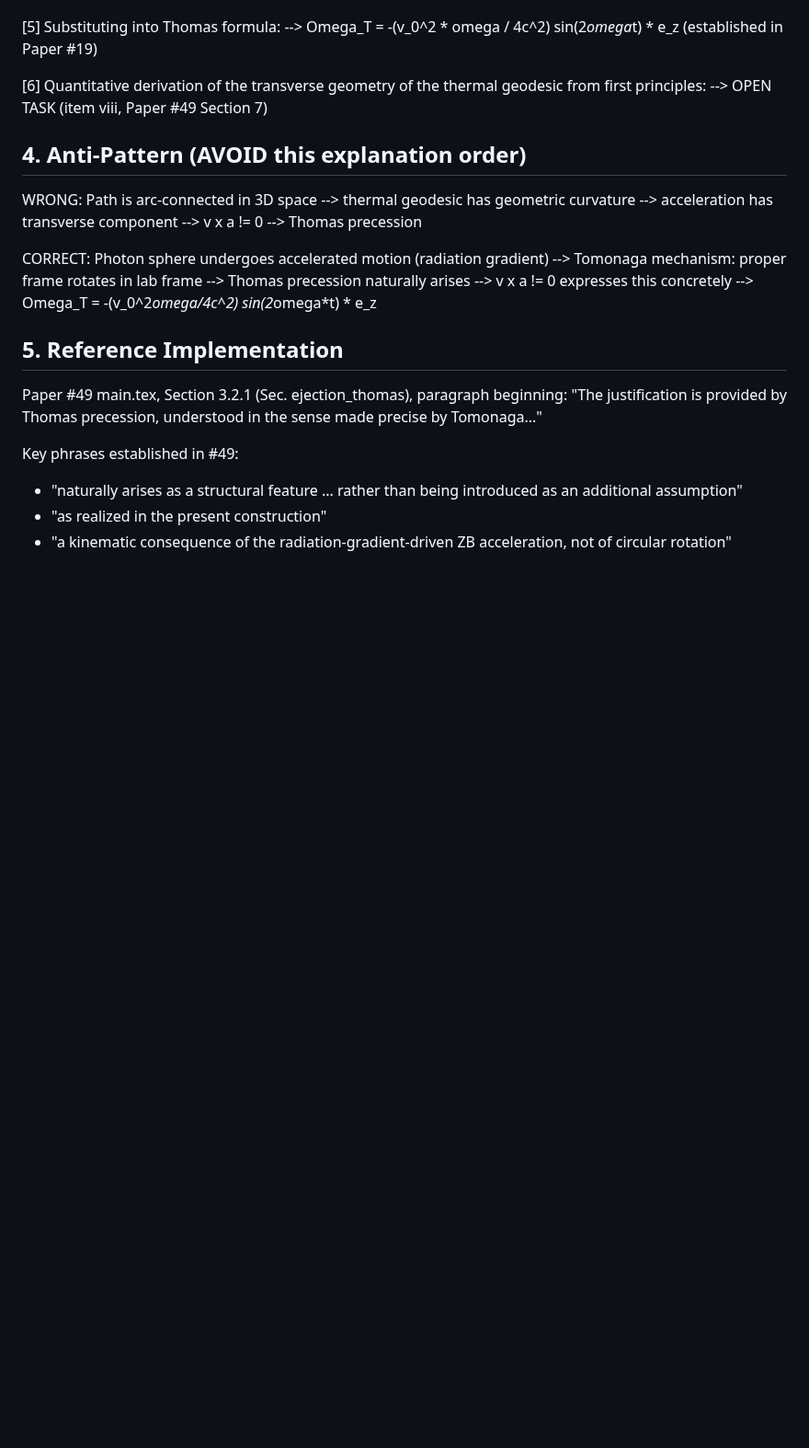
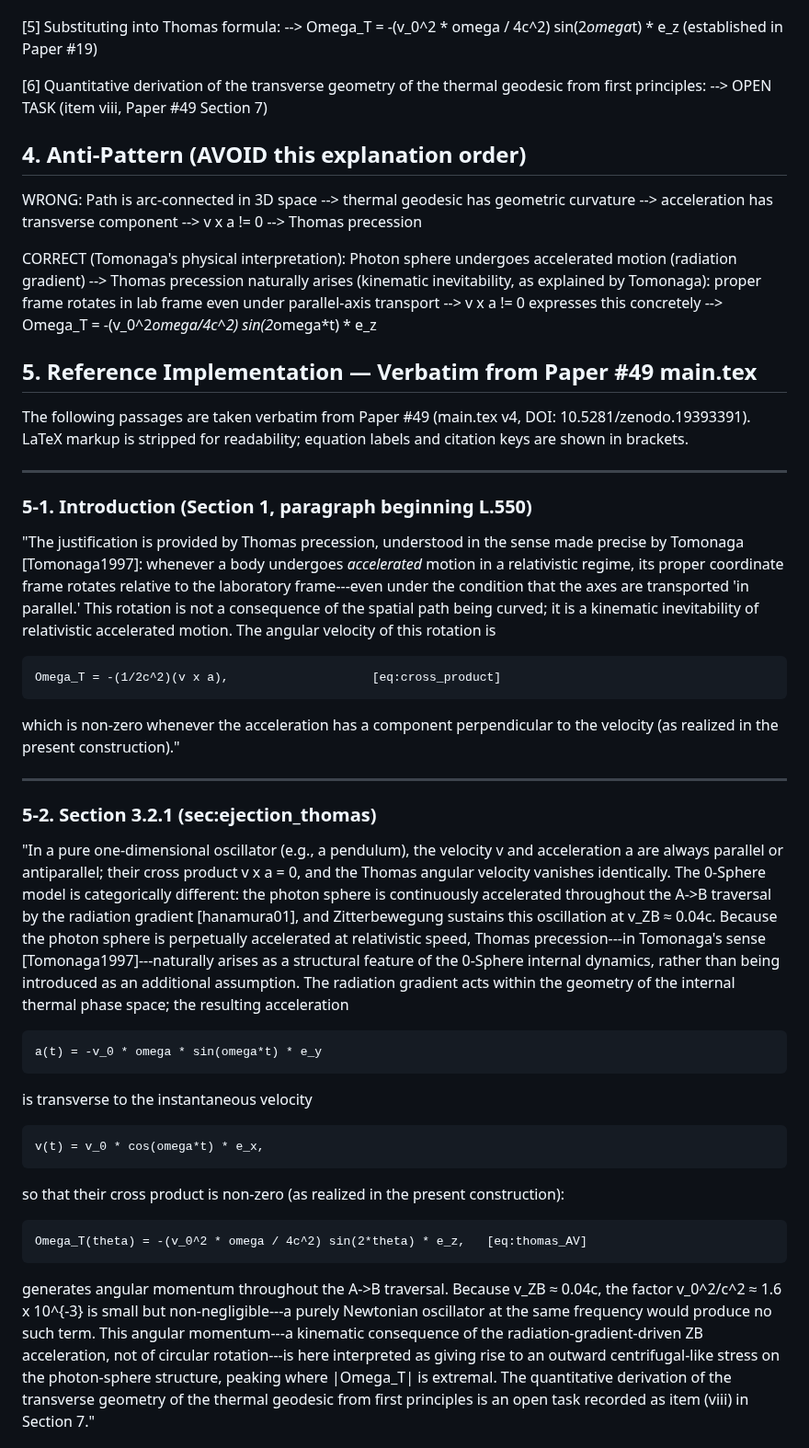
Before and after one commit to HanaTensor/0sm-skills, a Markdown page: tomonaga.md, the part around one of its changes. Shown at 92% size. Drawn GitHub-style; blank space fills up the shorter version.

```diff
--- a/tomonaga.md
+++ b/tomonaga.md
@@ -90,8 +56,7 @@ CORRECT order (as of #49):
         --> Omega_T = -(v_0^2 * omega / 4c^2) sin(2*omega*t) * e_z
             (established in Paper #19)
 
-  [6] Quantitative derivation of the transverse geometry of the
-      thermal geodesic from first principles:
+  [6] Quantitative derivation of the transverse geometry of the thermal geodesic from first principles:
         --> OPEN TASK (item viii, Paper #49 Section 7)
 
 
@@ -104,24 +69,44 @@ CORRECT order (as of #49):
           --> v x a != 0
             --> Thomas precession
 
-  CORRECT:
+  CORRECT (Tomonaga's physical interpretation):
     Photon sphere undergoes accelerated motion (radiation gradient)
-      --> Tomonaga mechanism: proper frame rotates in lab frame
-        --> Thomas precession naturally arises
-          --> v x a != 0 expresses this concretely
-            --> Omega_T = -(v_0^2*omega/4c^2) sin(2*omega*t) * e_z
+      --> Thomas precession naturally arises (kinematic inevitability,
+          as explained by Tomonaga): proper frame rotates in lab frame
+          even under parallel-axis transport
+        --> v x a != 0 expresses this concretely
+          --> Omega_T = -(v_0^2*omega/4c^2) sin(2*omega*t) * e_z
 
 
-## 5. Reference Implementation
+## 5. Reference Implementation — Verbatim from Paper #49 main.tex
 
-Paper #49 main.tex, Section 3.2.1 (Sec. ejection_thomas),
-paragraph beginning:
-  "The justification is provided by Thomas precession,
-   understood in the sense made precise by Tomonaga..."
+The following passages are taken verbatim from Paper #49 (main.tex v4, DOI: 10.5281/zenodo.19393391). LaTeX markup is stripped for readability; equation labels and citation keys are shown in brackets.
 
-Key phrases established in #49:
-  - "naturally arises as a structural feature ... rather than
-     being introduced as an additional assumption"
-  - "as realized in the present construction"
-  - "a kinematic consequence of the radiation-gradient-driven
-     ZB acceleration, not of circular rotation"
+---
+
+### 5-1. Introduction (Section 1, paragraph beginning L.550)
+
+"The justification is provided by Thomas precession, understood in the sense made precise by Tomonaga [Tomonaga1997]: whenever a body undergoes *accelerated* motion in a relativistic regime, its proper coordinate frame rotates relative to the laboratory frame---even under the condition that the axes are transported 'in parallel.' This rotation is not a consequence of the spatial path being curved; it is a kinematic inevitability of relativistic accelerated motion. The angular velocity of this rotation is
+
+    Omega_T = -(1/2c^2)(v x a),                    [eq:cross_product]
+
+which is non-zero whenever the acceleration has a component perpendicular to the velocity (as realized in the present construction)."
+
+---
+
+### 5-2. Section 3.2.1 (sec:ejection_thomas)
+
+"In a pure one-dimensional oscillator (e.g., a pendulum), the velocity v and acceleration a are always parallel or antiparallel; their cross product v x a = 0, and the Thomas angular velocity vanishes identically. The 0-Sphere model is categorically different: the photon sphere is continuously accelerated throughout the A->B traversal by the radiation gradient [hanamura01], and Zitterbewegung sustains this oscillation at v_ZB ≈ 0.04c. Because the photon sphere is perpetually accelerated at relativistic speed, Thomas precession---in Tomonaga's sense [Tomonaga1997]---naturally arises as a structural feature of the 0-Sphere internal dynamics, rather than being introduced as an additional assumption. The radiation gradient acts within the geometry of the internal thermal phase space; the resulting acceleration
+
+    a(t) = -v_0 * omega * sin(omega*t) * e_y
+
+is transverse to the instantaneous velocity
+
+    v(t) = v_0 * cos(omega*t) * e_x,
+
+so that their cross product is non-zero (as realized in the present construction):
+
+    Omega_T(theta) = -(v_0^2 * omega / 4c^2) sin(2*theta) * e_z,   [eq:thomas_AV]
+
+generates angular momentum throughout the A->B traversal. Because v_ZB ≈ 0.04c, the factor v_0^2/c^2 ≈ 1.6 x 10^{-3} is small but non-negligible---a purely Newtonian oscillator at the same frequency would produce no such term. This angular momentum---a kinematic consequence of the radiation-gradient-driven ZB acceleration, not of circular rotation---is here interpreted as giving rise to an outward centrifugal-like stress on the photon-sphere structure, peaking where |Omega_T| is extremal. The quantitative derivation of the transverse geometry of the thermal geodesic from first principles is an open task recorded as item (viii) in Section 7."
+
```
Also changed, not shown: other parts of tomonaga.md (+41 -48 lines).
